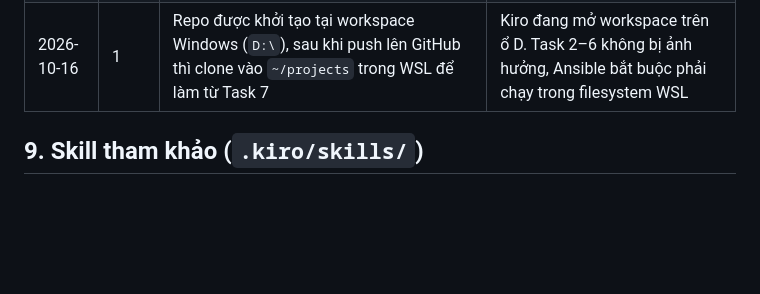
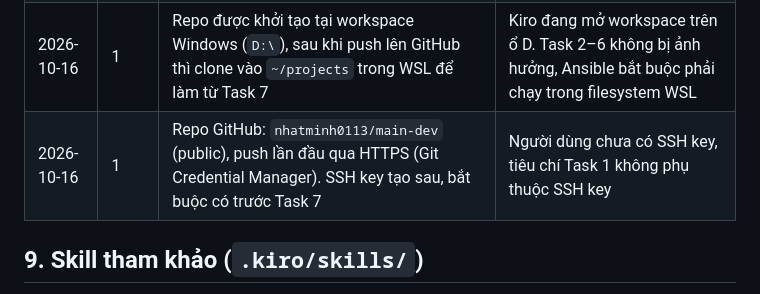
Before and after one commit to nhatminh0113/main-dev, a Markdown page: docs/MASTER_PLAN.md, the part around one of its changes. GitHub-like rendering; blank space fills up the shorter version.

Commit message:
docs: mark task 1 as done

```diff
--- a/docs/MASTER_PLAN.md
+++ b/docs/MASTER_PLAN.md
@@ -529,6 +529,7 @@ Ghi theo mẫu: `YYYY-MM-DD | Task N | Quyết định / phiên bản đã pin /
 | 2026-10-16 | 1 | Dùng Helm 4: ở Task 10/11 dùng `--rollback-on-failure` thay cho `--atomic` | Helm 4 đổi tên `--atomic` (vẫn chạy nhưng deprecated, sẽ bị bỏ). Helm 3 sắp hết hỗ trợ |
 | 2026-10-16 | 1 | Thêm `scripts/setup-wsl-tools.sh` (cài tool vào `~/.local/bin`, kiểm tra SHA-256, chạy lại được) và `.gitattributes` (ép LF) | Ngoài cấu trúc mục 5 nhưng giúp cài đặt lặp lại được, và tránh lỗi CRLF khi sửa file trên Windows rồi chạy trong WSL |
 | 2026-10-16 | 1 | Repo được khởi tạo tại workspace Windows (`D:\`), sau khi push lên GitHub thì clone vào `~/projects` trong WSL để làm từ Task 7 | Kiro đang mở workspace trên ổ D. Task 2–6 không bị ảnh hưởng, Ansible bắt buộc phải chạy trong filesystem WSL |
+| 2026-10-16 | 1 | Repo GitHub: `nhatminh0113/main-dev` (public), push lần đầu qua HTTPS (Git Credential Manager). SSH key tạo sau, bắt buộc có trước Task 7 | Người dùng chưa có SSH key, tiêu chí Task 1 không phụ thuộc SSH key |
 
 ## 9. Skill tham khảo (`.kiro/skills/`)
 
```
Also changed, not shown: other parts of docs/MASTER_PLAN.md (+3 -3 lines).
